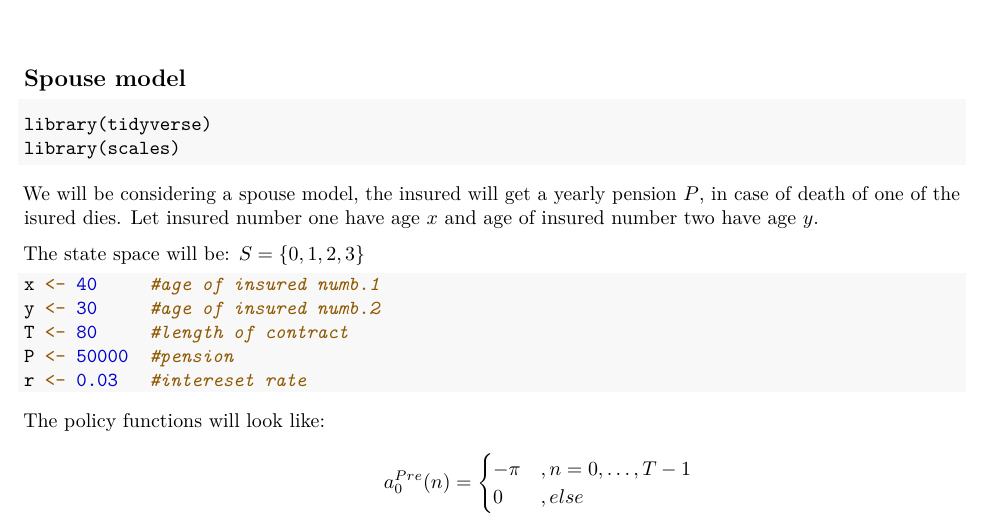
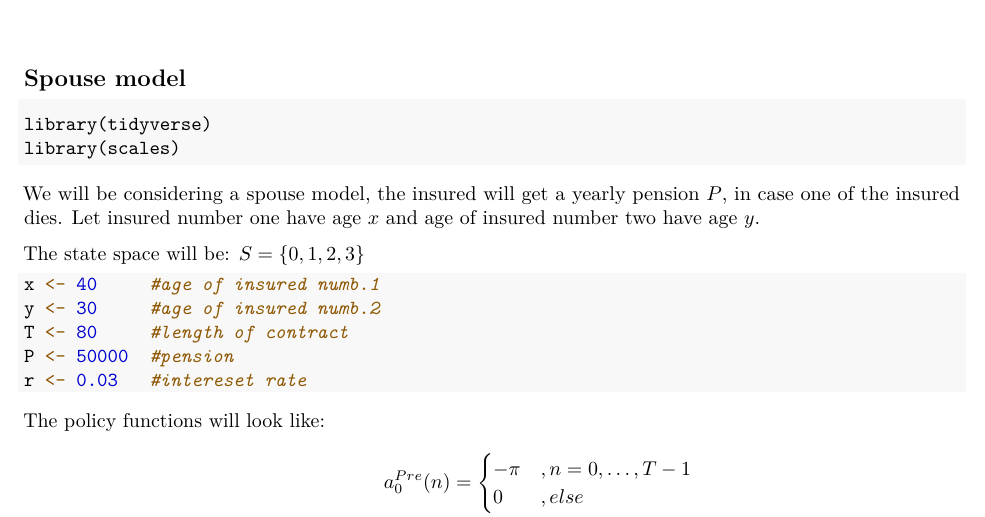
Before and after one commit to AndreasSlattelid/STK4500_2022_R, an R Markdown document (dashboards/Spouse_pension.Rmd): part of page 1 of 5, cut so that both start at the same text. The pictures show the output file dashboards/Spouse_pension.pdf that the author committed with the source.

Commit message:
corrected a spelling error

````diff
--- a/dashboards/Spouse_pension.Rmd
+++ b/dashboards/Spouse_pension.Rmd
@@ -16,7 +16,7 @@ library(tidyverse)
 library(scales)
 ```
 
-We will be considering a spouse model, the insured will get a yearly pension $P$, in case of death of one of the isured dies. Let insured number one have age $x$ and age of insured number two have age $y$.
+We will be considering a spouse model, the insured will get a yearly pension $P$, in case one of the insured dies. Let insured number one have age $x$ and age of insured number two have age $y$.
 
 The state space will be: $S = \{0,1,2,3\}$
 
````
Also changed, not shown: dashboards/Spouse_pension.pdf.
